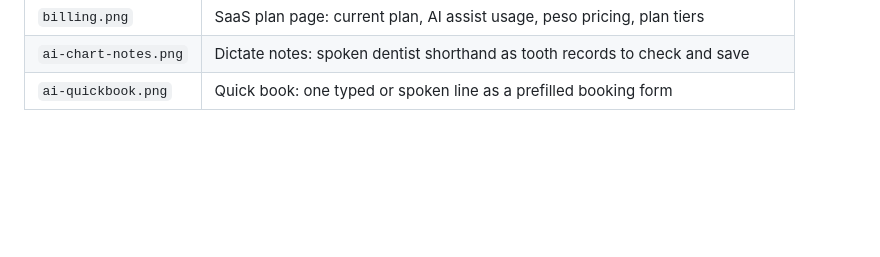
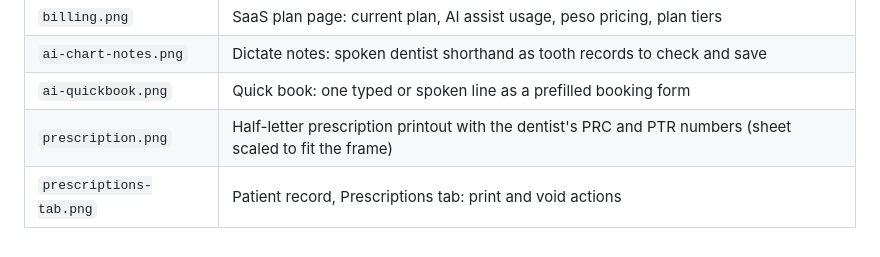
Before and after one commit to jocobadique/oramo-showcase, a Markdown page: docs/screenshots/README.md, the part around the change. Drawn GitHub-style; blank space fills up the shorter version.

```diff
--- a/docs/screenshots/README.md
+++ b/docs/screenshots/README.md
@@ -13,3 +13,5 @@ Images used by the main [README](../../README.md). They're captured at 1440×810
 | `billing.png`       | SaaS plan page: current plan, AI assist usage, peso pricing, plan tiers      |
 | `ai-chart-notes.png` | Dictate notes: spoken dentist shorthand as tooth records to check and save   |
 | `ai-quickbook.png`  | Quick book: one typed or spoken line as a prefilled booking form             |
+| `prescription.png`  | Half-letter prescription printout with the dentist's PRC and PTR numbers (sheet scaled to fit the frame) |
+| `prescriptions-tab.png` | Patient record, Prescriptions tab: print and void actions                |
```
Also changed, not shown: README.md (+5 -1 lines), docs/ARCHITECTURE.md (+11 -0 lines), docs/screenshots/prescription.png (added), docs/screenshots/prescriptions-tab.png (added).
